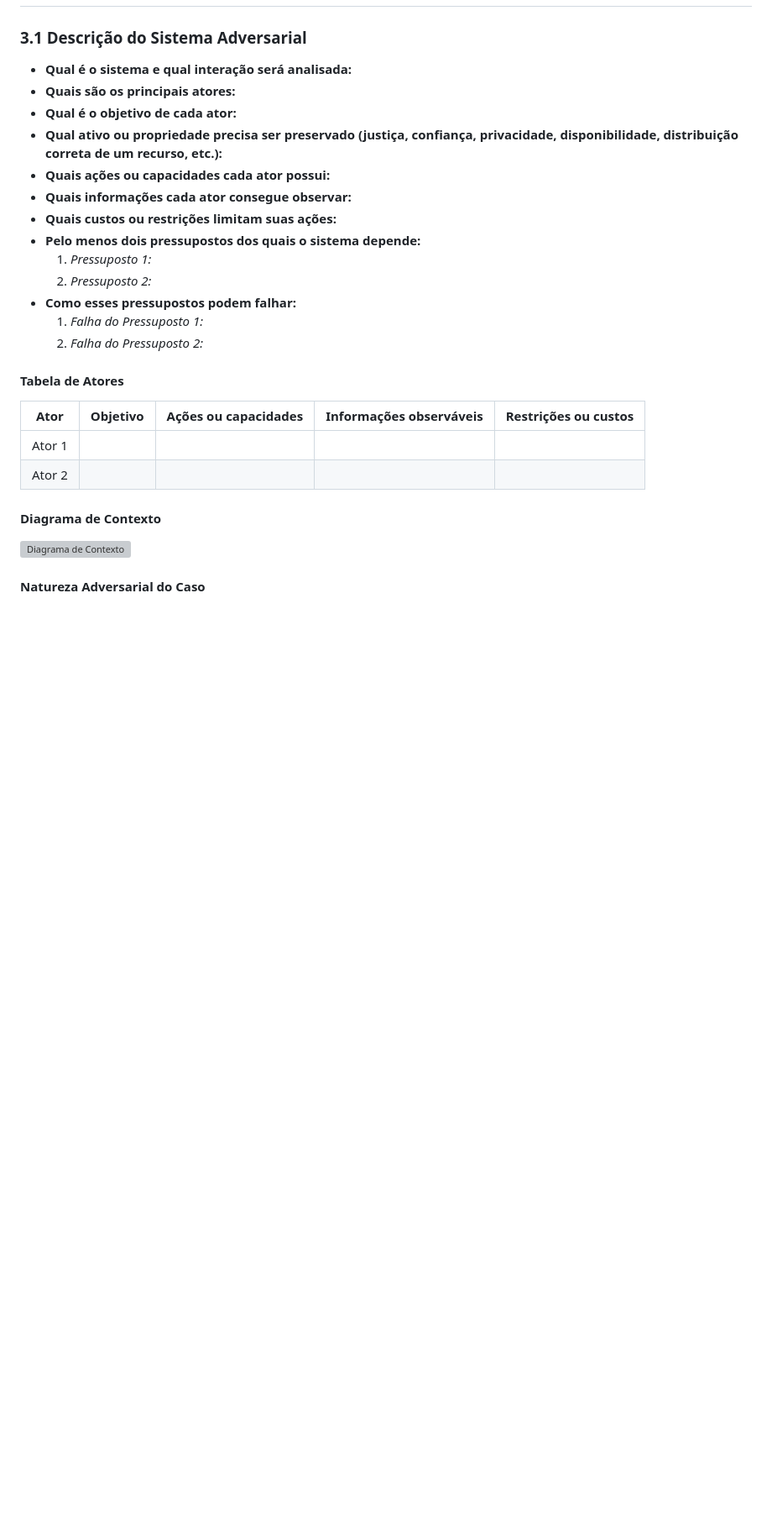
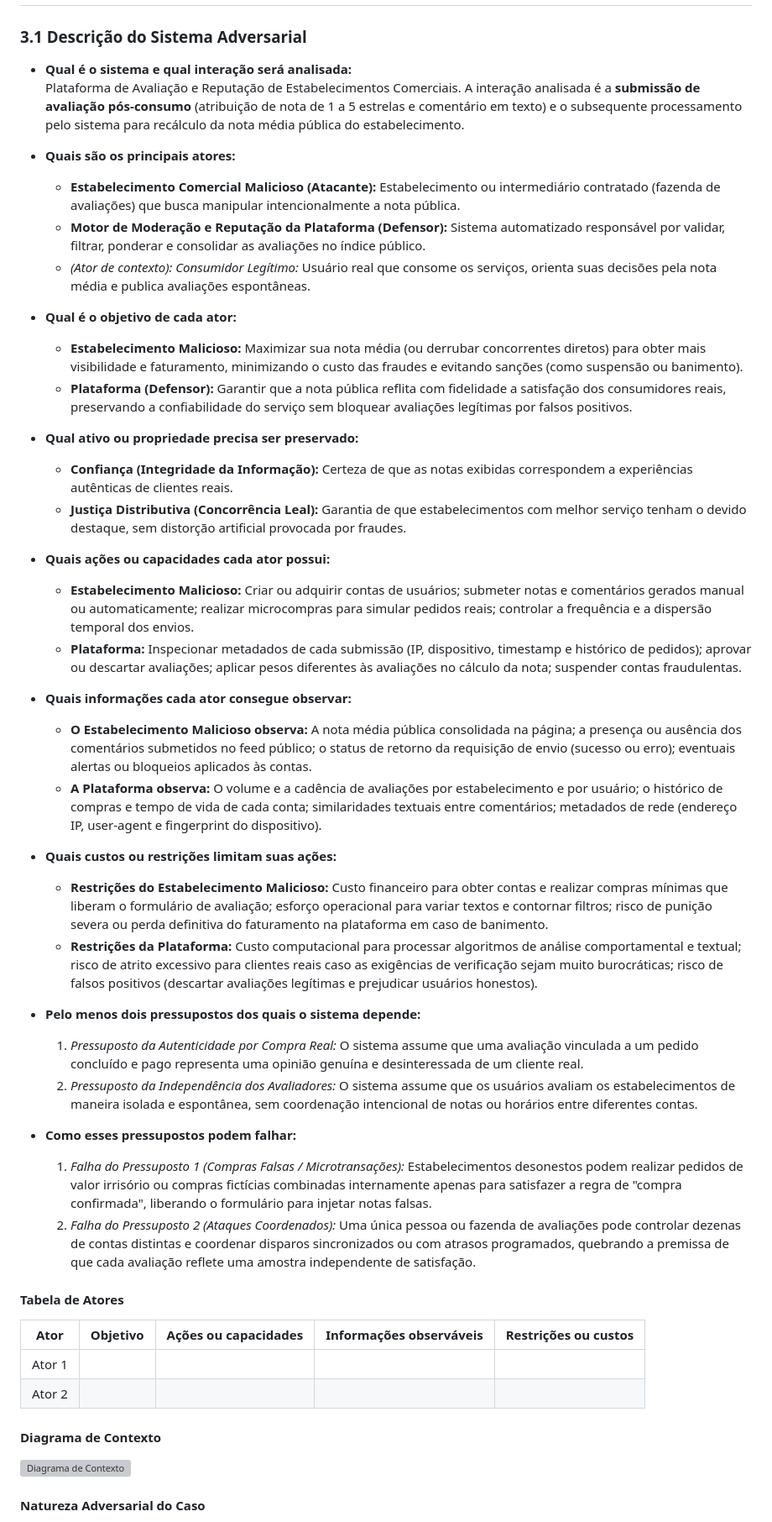
Before and after one commit to rodrigothoma/trabalho-adversarial, a Markdown page: README.md, the part around the change. Shown at 84% size. Drawn GitHub-style; blank space fills up the shorter version; grey boxes are pictures that could not be loaded.

Commit message:
docs: atualiza seção 3.1 com descrição detalhada do sistema adversarial e seus atores

```diff
--- a/README.md
+++ b/README.md
@@ -94,18 +94,40 @@ A disputa se desenvolve em ciclos contínuos de ação, resposta, observação e
 ### 3.1 Descrição do Sistema Adversarial
 
 * **Qual é o sistema e qual interação será analisada:**
+  Plataforma de Avaliação e Reputação de Estabelecimentos Comerciais. A interação analisada é a **submissão de avaliação pós-consumo** (atribuição de nota de 1 a 5 estrelas e comentário em texto) e o subsequente processamento pelo sistema para recálculo da nota média pública do estabelecimento.
+
 * **Quais são os principais atores:**
+  * **Estabelecimento Comercial Malicioso (Atacante):** Estabelecimento ou intermediário contratado (fazenda de avaliações) que busca manipular intencionalmente a nota pública.
+  * **Motor de Moderação e Reputação da Plataforma (Defensor):** Sistema automatizado responsável por validar, filtrar, ponderar e consolidar as avaliações no índice público.
+  * *(Ator de contexto): Consumidor Legítimo:* Usuário real que consome os serviços, orienta suas decisões pela nota média e publica avaliações espontâneas.
+
 * **Qual é o objetivo de cada ator:**
-* **Qual ativo ou propriedade precisa ser preservado (justiça, confiança, privacidade, disponibilidade, distribuição correta de um recurso, etc.):**
+  * **Estabelecimento Malicioso:** Maximizar sua nota média (ou derrubar concorrentes diretos) para obter mais visibilidade e faturamento, minimizando o custo das fraudes e evitando sanções (como suspensão ou banimento).
+  * **Plataforma (Defensor):** Garantir que a nota pública reflita com fidelidade a satisfação dos consumidores reais, preservando a confiabilidade do serviço sem bloquear avaliações legítimas por falsos positivos.
+
+* **Qual ativo ou propriedade precisa ser preservado:**
+  * **Confiança (Integridade da Informação):** Certeza de que as notas exibidas correspondem a experiências autênticas de clientes reais.
+  * **Justiça Distributiva (Concorrência Leal):** Garantia de que estabelecimentos com melhor serviço tenham o devido destaque, sem distorção artificial provocada por fraudes.
+
 * **Quais ações ou capacidades cada ator possui:**
+  * **Estabelecimento Malicioso:** Criar ou adquirir contas de usuários; submeter notas e comentários gerados manual ou automaticamente; realizar microcompras para simular pedidos reais; controlar a frequência e a dispersão temporal dos envios.
+  * **Plataforma:** Inspecionar metadados de cada submissão (IP, dispositivo, timestamp e histórico de pedidos); aprovar ou descartar avaliações; aplicar pesos diferentes às avaliações no cálculo da nota; suspender contas fraudulentas.
+
 * **Quais informações cada ator consegue observar:**
+  * **O Estabelecimento Malicioso observa:** A nota média pública consolidada na página; a presença ou ausência dos comentários submetidos no feed público; o status de retorno da requisição de envio (sucesso ou erro); eventuais alertas ou bloqueios aplicados às contas.
+  * **A Plataforma observa:** O volume e a cadência de avaliações por estabelecimento e por usuário; o histórico de compras e tempo de vida de cada conta; similaridades textuais entre comentários; metadados de rede (endereço IP, user-agent e fingerprint do dispositivo).
+
 * **Quais custos ou restrições limitam suas ações:**
+  * **Restrições do Estabelecimento Malicioso:** Custo financeiro para obter contas e realizar compras mínimas que liberam o formulário de avaliação; esforço operacional para variar textos e contornar filtros; risco de punição severa ou perda definitiva do faturamento na plataforma em caso de banimento.
+  * **Restrições da Plataforma:** Custo computacional para processar algoritmos de análise comportamental e textual; risco de atrito excessivo para clientes reais caso as exigências de verificação sejam muito burocráticas; risco de falsos positivos (descartar avaliações legítimas e prejudicar usuários honestos).
+
 * **Pelo menos dois pressupostos dos quais o sistema depende:**
-  1. *Pressuposto 1:*
-  2. *Pressuposto 2:*
+  1. *Pressuposto da Autenticidade por Compra Real:* O sistema assume que uma avaliação vinculada a um pedido concluído e pago representa uma opinião genuína e desinteressada de um cliente real.
+  2. *Pressuposto da Independência dos Avaliadores:* O sistema assume que os usuários avaliam os estabelecimentos de maneira isolada e espontânea, sem coordenação intencional de notas ou horários entre diferentes contas.
+
 * **Como esses pressupostos podem falhar:**
-  1. *Falha do Pressuposto 1:*
-  2. *Falha do Pressuposto 2:*
+  1. *Falha do Pressuposto 1 (Compras Falsas / Microtransações):* Estabelecimentos desonestos podem realizar pedidos de valor irrisório ou compras fictícias combinadas internamente apenas para satisfazer a regra de "compra confirmada", liberando o formulário para injetar notas falsas.
+  2. *Falha do Pressuposto 2 (Ataques Coordenados):* Uma única pessoa ou fazenda de avaliações pode controlar dezenas de contas distintas e coordenar disparos sincronizados ou com atrasos programados, quebrando a premissa de que cada avaliação reflete uma amostra independente de satisfação.
 
 #### Tabela de Atores
 
```
